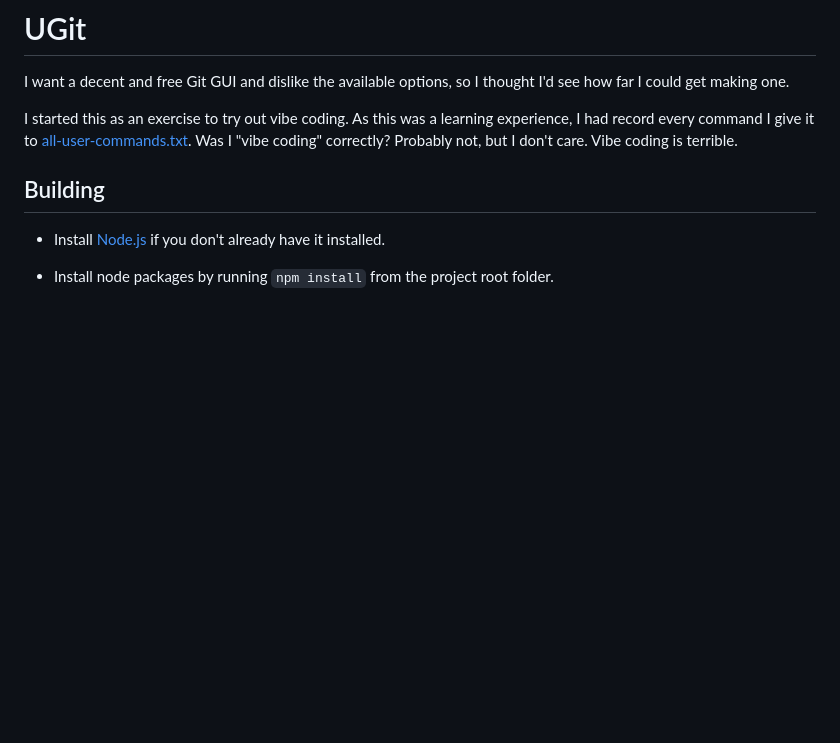
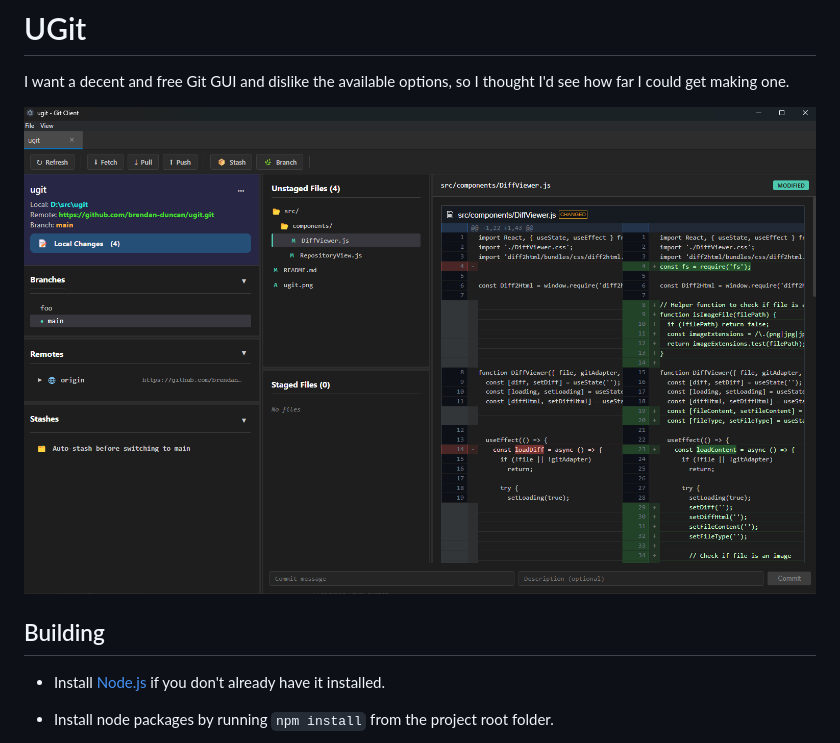
Before and after one commit to brendan-duncan/ugit, a Markdown page: README.md, the part around the change. GitHub-like rendering; pictures changed too: ugit.png (added); blank space fills up the shorter version.

```diff
--- a/README.md
+++ b/README.md
@@ -2,8 +2,9 @@
 
 I want a decent and free Git GUI and dislike the available options, so I thought I'd see how far I could get making one.
 
-I started this as an exercise to try out vibe coding. As this was a learning experience, I had record every command I give it to [all-user-commands.txt](all-user-commands.txt).
-Was I "vibe coding" correctly? Probably not, but I don't care. Vibe coding is terrible.
+<a href="ugit.png">
+<img src="ugit.png" style="width:800px">
+</a>
 
 ## Building
 
```
